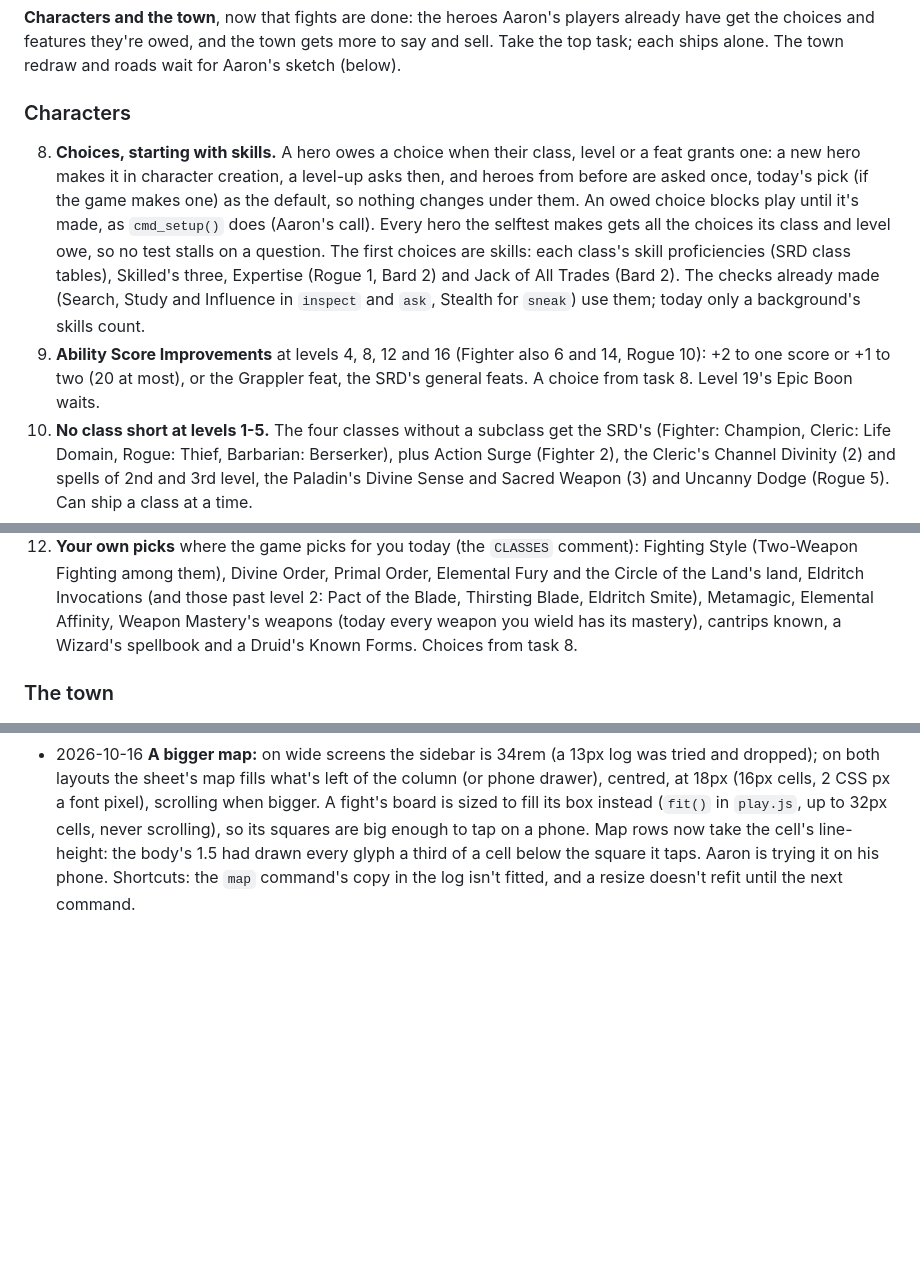
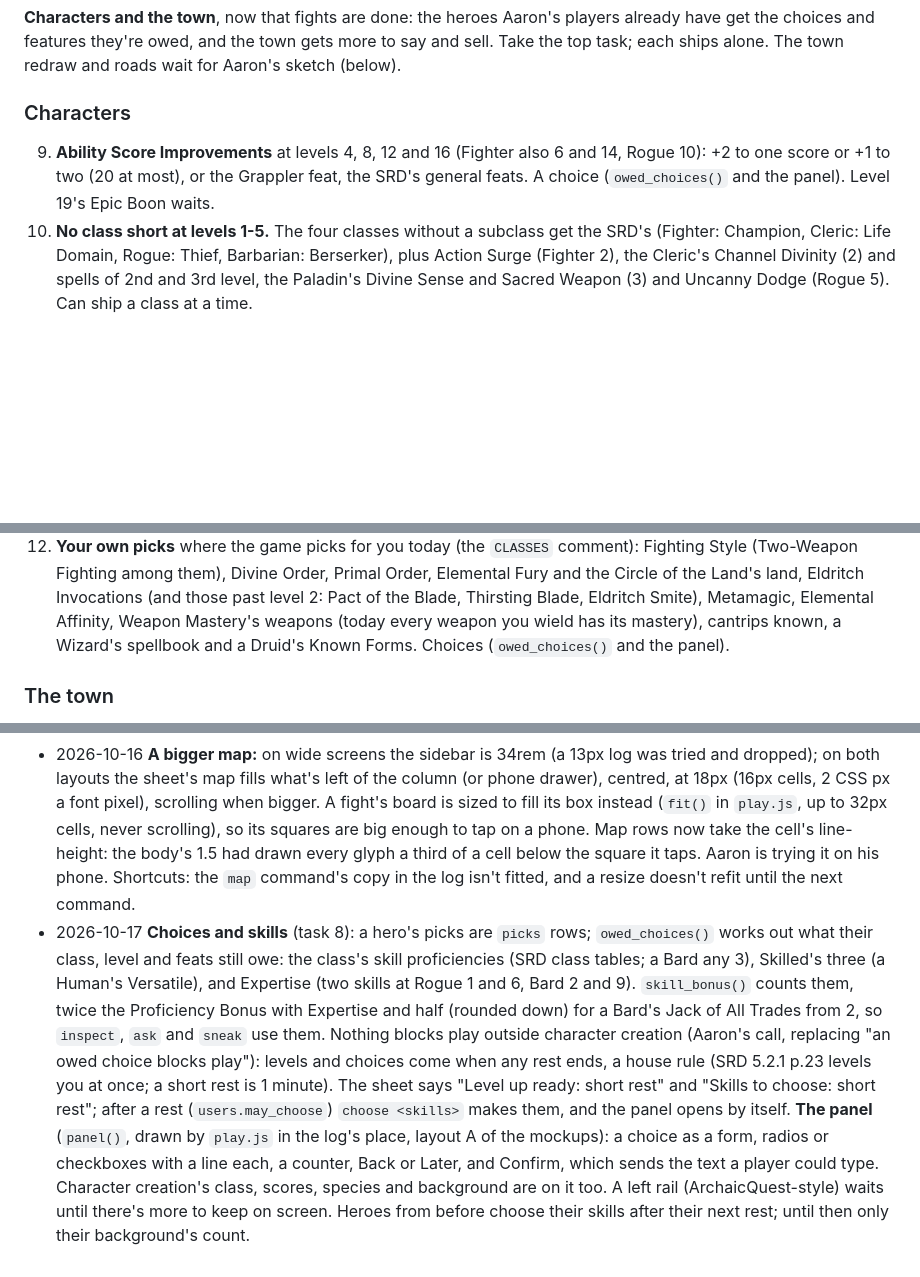
Before and after one commit to yarhouse/heroes-of-greenest, a Markdown page: ROADMAP.md, 3 parts joined by grey strips. GitHub-like rendering; blank space fills up the shorter version.

Commit message:
Roadmap: choices and skills shipped (task 8)
Co-Authored-By: Claude Opus 5.5 <noreply@anthropic.com>
Claude-Session: https://claude.ai/code/session_01RR19CWNvvHnm8bGyPeVFGw

```diff
--- a/ROADMAP.md
+++ b/ROADMAP.md
@@ -11,16 +11,8 @@ and roads wait for Aaron's sketch (below).
 
 ### Characters
 
-8. **Choices, starting with skills.** A hero owes a choice when their class, level or a feat grants one: a new hero
-   makes it in character creation, a level-up asks then, and heroes from before are asked once, today's pick (if the
-   game makes one) as the default, so nothing changes under them. An owed choice blocks play until it's made, as
-   `cmd_setup()` does (Aaron's call). Every hero the selftest makes gets all the choices its class and level owe, so
-   no test stalls on a question. The first choices are skills: each class's skill
-   proficiencies (SRD class tables), Skilled's three, Expertise (Rogue 1, Bard 2) and Jack of All Trades (Bard 2).
-   The checks already made (Search, Study and Influence in `inspect` and `ask`, Stealth for `sneak`) use them; today
-   only a background's skills count.
 9. **Ability Score Improvements** at levels 4, 8, 12 and 16 (Fighter also 6 and 14, Rogue 10): +2 to one score or +1
-   to two (20 at most), or the Grappler feat, the SRD's general feats. A choice from task 8. Level 19's Epic Boon
+   to two (20 at most), or the Grappler feat, the SRD's general feats. A choice (`owed_choices()` and the panel). Level 19's Epic Boon
    waits.
 10. **No class short at levels 1-5.** The four classes without a subclass get the SRD's (Fighter: Champion, Cleric:
     Life Domain, Rogue: Thief, Barbarian: Berserker), plus Action Surge (Fighter 2), the Cleric's Channel Divinity (2)
@@ -42,7 +34,7 @@ and roads wait for Aaron's sketch (below).
     Fighting among them), Divine Order, Primal Order, Elemental Fury and the Circle of the Land's land, Eldritch
     Invocations (and those past level 2: Pact of the Blade, Thirsting Blade, Eldritch Smite), Metamagic, Elemental
     Affinity, Weapon Mastery's weapons (today every weapon you wield has its mastery), cantrips known, a Wizard's
-    spellbook and a Druid's Known Forms. Choices from task 8.
+    spellbook and a Druid's Known Forms. Choices (`owed_choices()` and the panel).
 
 ### The town
 
@@ -304,3 +296,15 @@ Any time: **approve account requests** (friends ask on the login page):
   line-height: the body's 1.5 had drawn every glyph a third of a cell below the square it taps. Aaron is trying it on
   his phone. Shortcuts: the `map` command's copy in the log isn't fitted, and a resize doesn't refit until the next
   command.
+- 2026-10-17 **Choices and skills** (task 8): a hero's picks are `picks` rows; `owed_choices()` works out what their
+  class, level and feats still owe: the class's skill proficiencies (SRD class tables; a Bard any 3), Skilled's three
+  (a Human's Versatile), and Expertise (two skills at Rogue 1 and 6, Bard 2 and 9). `skill_bonus()` counts them, twice
+  the Proficiency Bonus with Expertise and half (rounded down) for a Bard's Jack of All Trades from 2, so `inspect`,
+  `ask` and `sneak` use them. Nothing blocks play outside character creation (Aaron's call, replacing "an owed choice
+  blocks play"): levels and choices come when any rest ends, a house rule (SRD 5.2.1 p.23 levels you at once; a short
+  rest is 1 minute). The sheet says "Level up ready: short rest" and "Skills to choose: short rest"; after a rest
+  (`users.may_choose`) `choose <skills>` makes them, and the panel opens by itself. **The panel** (`panel()`, drawn by
+  `play.js` in the log's place, layout A of the mockups): a choice as a form, radios or checkboxes with a line each, a
+  counter, Back or Later, and Confirm, which sends the text a player could type. Character creation's class, scores,
+  species and background are on it too. A left rail (ArchaicQuest-style) waits until there's more to keep on screen.
+  Heroes from before choose their skills after their next rest; until then only their background's count.
```
